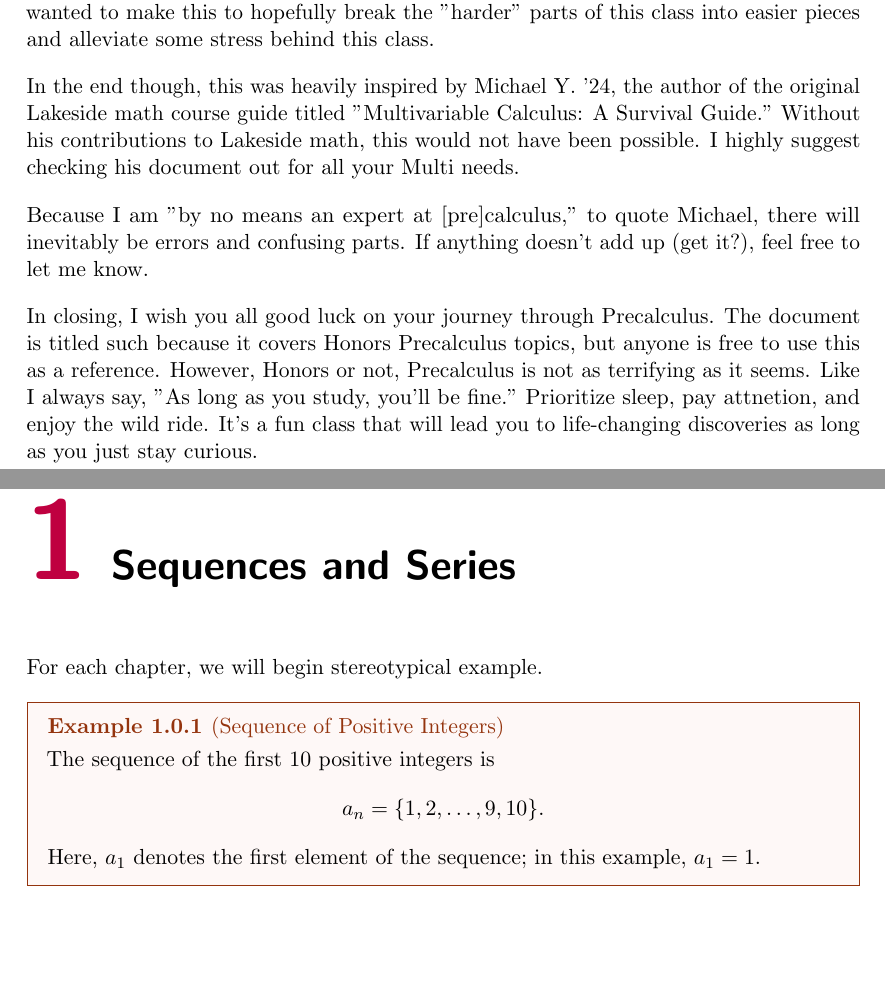
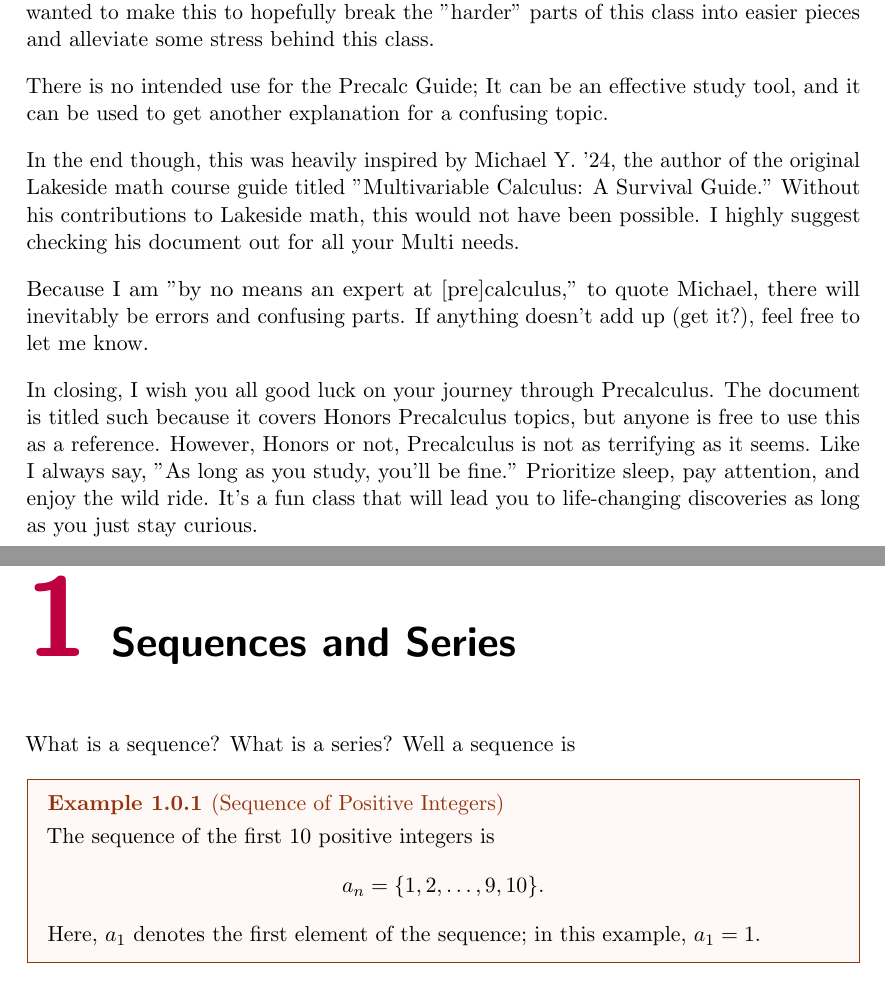
Before and after one commit to truebaguettegod/LKS-Precalc-Guide, a LaTeX book (final.tex, which reads tex/1.tex, tex/intro.tex): two parts of pages 5 and 7 of 25, joined at a grey line, cut so that both start at the same text. Compiled offline with pdfLaTeX; a LaTeX package or settings file that is missing is left out.

Commit message:
Minor Update
Changed one line. It was an accident.

```diff
--- a/tex/1.tex
+++ b/tex/1.tex
@@ -1,6 +1,5 @@
 \chapter{Sequences and Series}
-
-For each chapter, we will begin stereotypical example.
+What is a sequence? What is a series? Well a sequence is
 \begin{example}[Sequence of Positive Integers]
     The sequence of the first $10$ positive integers is
     \[a_n=\{1,2,\dots,9,10\}.\]
--- a/tex/intro.tex
+++ b/tex/intro.tex
@@ -6,10 +6,10 @@ The guide inevitably prioritizes effiency, but I want to emphasize the utmost im
 
 I decided to write the Precalc Guide because there was a lot of demand for a guide for this class specifically, and because of the notorious difficulty for this class. I'll just say upfront: Honors Precalc isn't hard. That is, if you pay good attention and try to understand the "why" rather than the "what," everything falls into place. But I still wanted to make this to hopefully break the "harder" parts of this class into easier pieces and alleviate some stress behind this class.
 
+There is no intended use for the Precalc Guide; It can be an effective study tool, and it can be used to get another explanation for a confusing topic.
+
 In the end though, this was heavily inspired by Michael Y. '24, the author of the original Lakeside math course guide titled "Multivariable Calculus: A Survival Guide." Without his contributions to Lakeside math, this would not have been possible. I highly suggest checking his document out for all your Multi needs.
 
-Because I am "by no means an expert at [pre]calculus," to quote Michael,
-there will inevitably be errors and confusing parts. If anything doesn't
-add up (get it?), feel free to let me know.
+Because I am "by no means an expert at [pre]calculus," to quote Michael, there will inevitably be errors and confusing parts. If anything doesn't add up (get it?), feel free to let me know.
 
-In closing, I wish you all good luck on your journey through Precalculus. The document is titled such because it covers Honors Precalculus topics, but anyone is free to use this as a reference. However, Honors or not, Precalculus is not as terrifying as it seems. Like I always say, "As long as you study, you'll be fine." Prioritize sleep, pay attnetion, and enjoy the wild ride. It's a fun class that will lead you to life-changing discoveries as long as you just stay curious.
+In closing, I wish you all good luck on your journey through Precalculus. The document is titled such because it covers Honors Precalculus topics, but anyone is free to use this as a reference. However, Honors or not, Precalculus is not as terrifying as it seems. Like I always say, "As long as you study, you'll be fine." Prioritize sleep, pay attention, and enjoy the wild ride. It's a fun class that will lead you to life-changing discoveries as long as you just stay curious.
```
